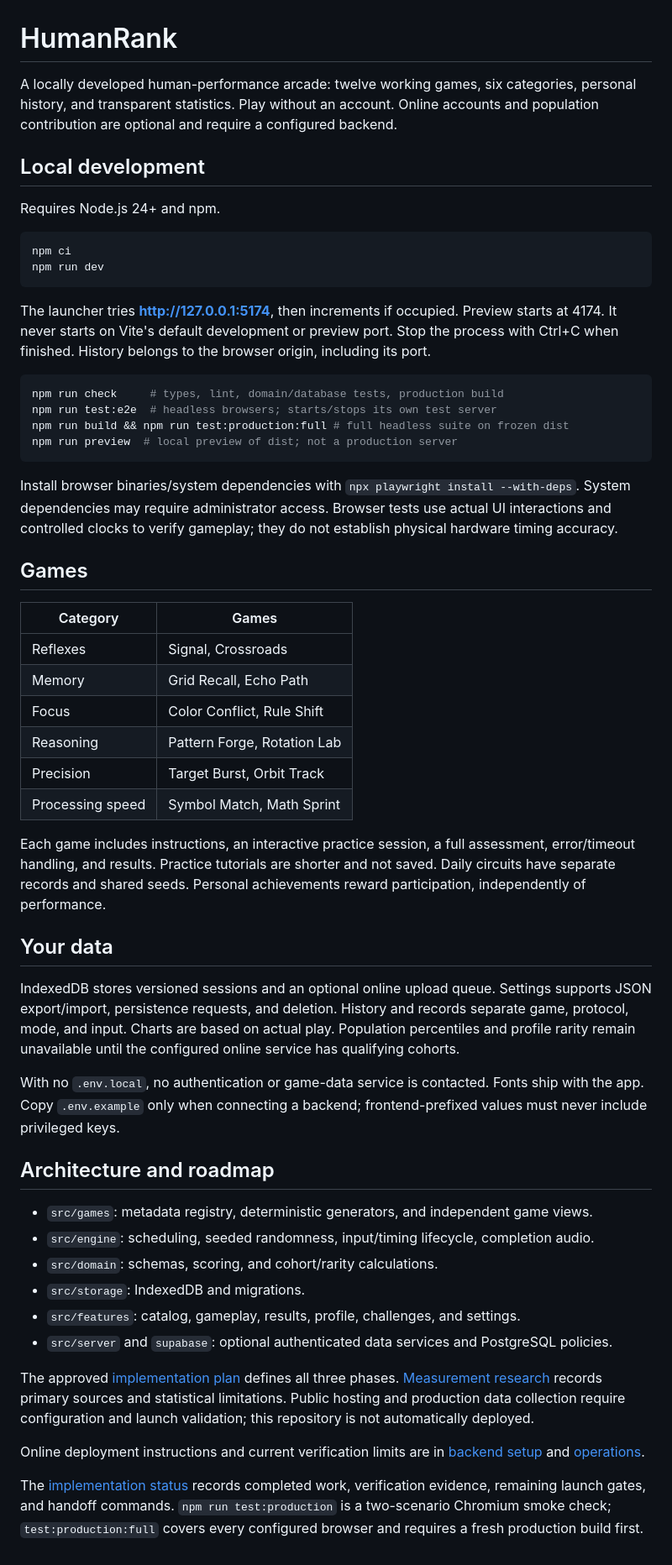
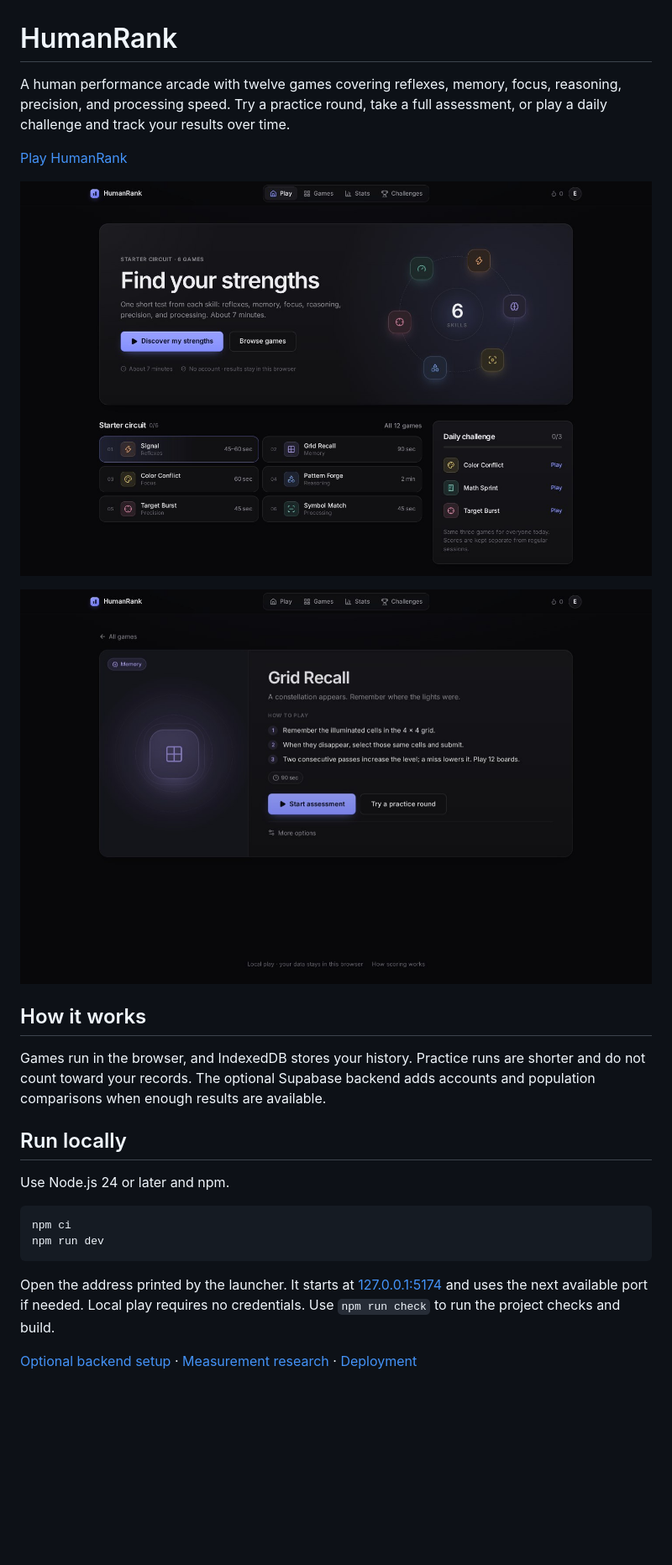
Before and after one commit to ericshark/human-benchmark, a Markdown page: README.md, the part around the change. Shown at 84% size. Rendered like a GitHub page; pictures changed too: docs/screenshots/dashboard.jpg (added), docs/screenshots/grid-recall.jpg (added); blank space fills up the shorter version.

Commit message:
Refresh README with live demo and screenshots

````diff
--- a/README.md
+++ b/README.md
@@ -1,57 +1,26 @@
 # HumanRank
 
-A locally developed human-performance arcade: twelve working games, six categories, personal history, and transparent statistics. Play without an account. Online accounts and population contribution are optional and require a configured backend.
+A human performance arcade with twelve games covering reflexes, memory, focus, reasoning, precision, and processing speed. Try a practice round, take a full assessment, or play a daily challenge and track your results over time.
 
-## Local development
+[Play HumanRank](https://human-benchmark.ericzwierzynski.dev)
 
-Requires Node.js 24+ and npm.
+![HumanRank dashboard with a starter circuit and daily challenge](docs/screenshots/dashboard.jpg)
+
+![Grid Recall game instructions in HumanRank](docs/screenshots/grid-recall.jpg)
+
+## How it works
+
+Games run in the browser, and IndexedDB stores your history. Practice runs are shorter and do not count toward your records. The optional Supabase backend adds accounts and population comparisons when enough results are available.
+
+## Run locally
+
+Use Node.js 24 or later and npm.
 
 ```sh
 npm ci
 npm run dev
 ```
 
-The launcher tries **http://127.0.0.1:5174**, then increments if occupied. Preview starts at 4174. It never starts on Vite's default development or preview port. Stop the process with Ctrl+C when finished. History belongs to the browser origin, including its port.
+Open the address printed by the launcher. It starts at [127.0.0.1:5174](http://127.0.0.1:5174) and uses the next available port if needed. Local play requires no credentials. Use `npm run check` to run the project checks and build.
 
-```sh
-npm run check     # types, lint, domain/database tests, production build
-npm run test:e2e  # headless browsers; starts/stops its own test server
-npm run build && npm run test:production:full # full headless suite on frozen dist
-npm run preview  # local preview of dist; not a production server
-```
-
-Install browser binaries/system dependencies with `npx playwright install --with-deps`. System dependencies may require administrator access. Browser tests use actual UI interactions and controlled clocks to verify gameplay; they do not establish physical hardware timing accuracy.
-
-## Games
-
-| Category | Games |
-| --- | --- |
-| Reflexes | Signal, Crossroads |
-| Memory | Grid Recall, Echo Path |
-| Focus | Color Conflict, Rule Shift |
-| Reasoning | Pattern Forge, Rotation Lab |
-| Precision | Target Burst, Orbit Track |
-| Processing speed | Symbol Match, Math Sprint |
-
-Each game includes instructions, an interactive practice session, a full assessment, error/timeout handling, and results. Practice tutorials are shorter and not saved. Daily circuits have separate records and shared seeds. Personal achievements reward participation, independently of performance.
-
-## Your data
-
-IndexedDB stores versioned sessions and an optional online upload queue. Settings supports JSON export/import, persistence requests, and deletion. History and records separate game, protocol, mode, and input. Charts are based on actual play. Population percentiles and profile rarity remain unavailable until the configured online service has qualifying cohorts.
-
-With no `.env.local`, no authentication or game-data service is contacted. Fonts ship with the app. Copy `.env.example` only when connecting a backend; frontend-prefixed values must never include privileged keys.
-
-## Architecture and roadmap
-
-- `src/games`: metadata registry, deterministic generators, and independent game views.
-- `src/engine`: scheduling, seeded randomness, input/timing lifecycle, completion audio.
-- `src/domain`: schemas, scoring, and cohort/rarity calculations.
-- `src/storage`: IndexedDB and migrations.
-- `src/features`: catalog, gameplay, results, profile, challenges, and settings.
-- `src/server` and `supabase`: optional authenticated data services and PostgreSQL policies.
-
-The approved [implementation plan](docs/implementation-plan.md) defines all three phases. [Measurement research](docs/measurement-research.md) records primary sources and statistical limitations. Public hosting and production data collection require configuration and launch validation; this repository is not automatically deployed.
-
-Online deployment instructions and current verification limits are in [backend setup](docs/backend-setup.md) and [operations](docs/operations.md).
-
-The [implementation status](docs/implementation-status.md) records completed work, verification evidence, remaining launch gates, and handoff commands. `npm run test:production` is a two-scenario Chromium smoke check; `test:production:full` covers every configured browser and requires a fresh production build first.
+[Optional backend setup](docs/backend-setup.md) · [Measurement research](docs/measurement-research.md) · [Deployment](docs/DEPLOYMENT.md)
````
